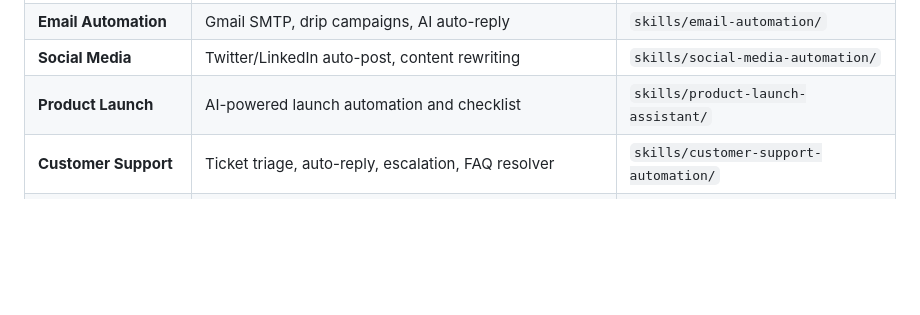
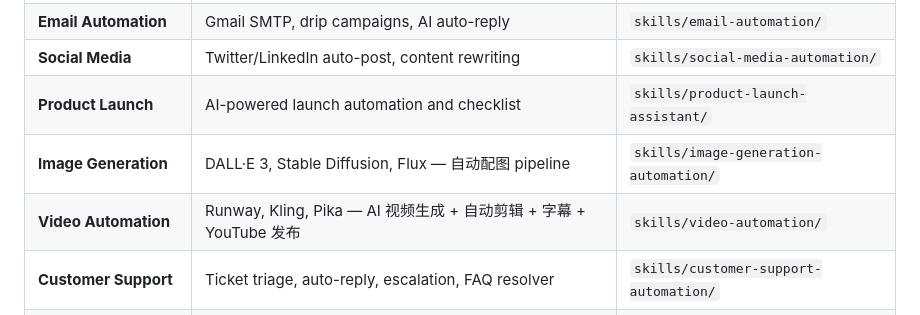
Before and after one commit to nima54851/agent-studio, a Markdown page: README.md, the part around the change. Drawn GitHub-style; blank space fills up the shorter version.

Commit message:
feat: add README.md

```diff
--- a/README.md
+++ b/README.md
@@ -45,6 +45,8 @@ A curated, **production-ready** collection of tools, workflows, and skill templa
 | **Email Automation** | Gmail SMTP, drip campaigns, AI auto-reply | `skills/email-automation/` |
 | **Social Media** | Twitter/LinkedIn auto-post, content rewriting | `skills/social-media-automation/` |
 | **Product Launch** | AI-powered launch automation and checklist | `skills/product-launch-assistant/` |
+| **Image Generation** | DALL·E 3, Stable Diffusion, Flux — 自动配图 pipeline | `skills/image-generation-automation/` |
+| **Video Automation** | Runway, Kling, Pika — AI 视频生成 + 自动剪辑 + 字幕 + YouTube 发布 | `skills/video-automation/` |
 | **Customer Support** | Ticket triage, auto-reply, escalation, FAQ resolver | `skills/customer-support-automation/` |
 | **Performance** | HTTP stress test, WebSocket benchmarks | `skills/performance-testing-toolkit/` |
 | **GitHub Actions** | AI-augmented PR review, auto-deploy, scheduled CI/CD | `skills/github-actions-automation/` |
```
